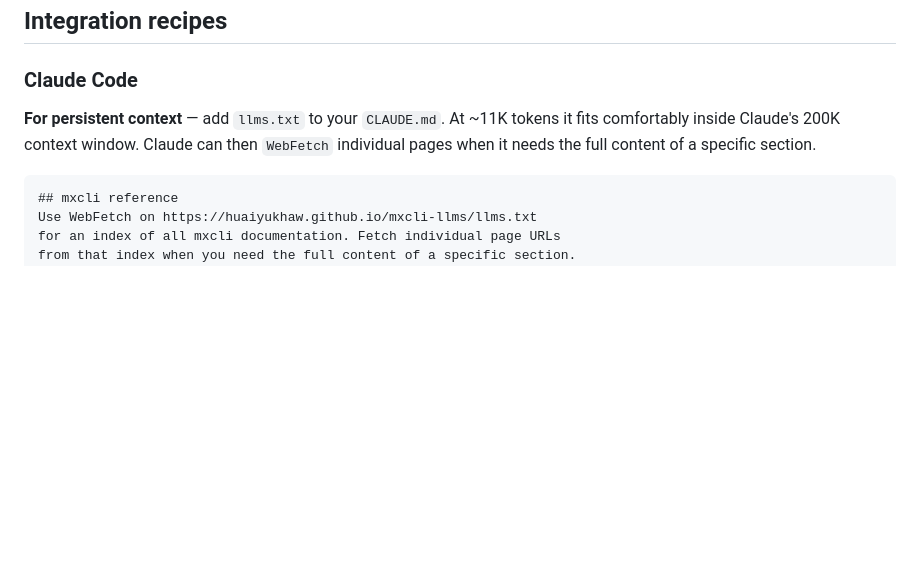
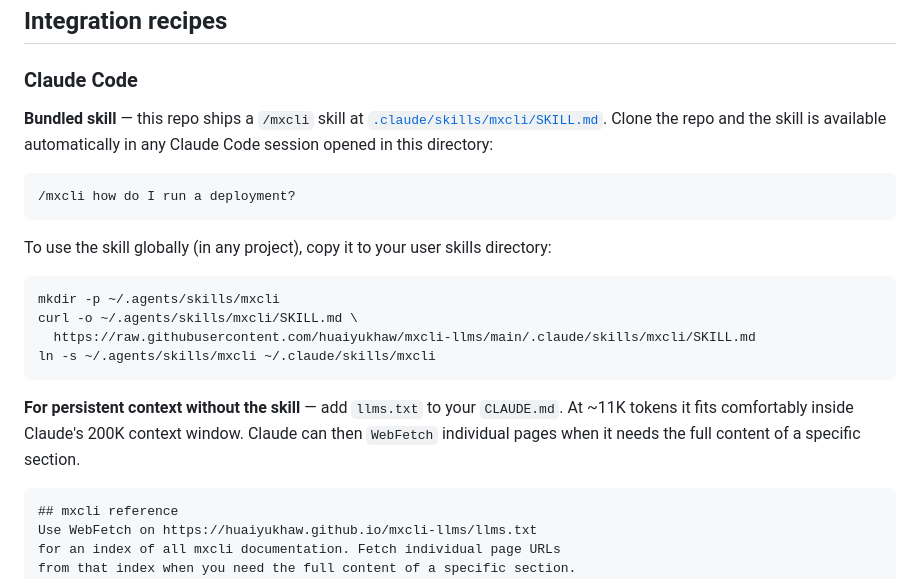
Before and after one commit to huaiyukhaw/mxcli-llms, a Markdown page: README.md, the part around the change. Drawn GitHub-style; blank space fills up the shorter version.

Commit message:
docs: document bundled /mxcli skill and global install instructions

````diff
--- a/README.md
+++ b/README.md
@@ -17,7 +17,22 @@ Curated [mxcli](https://www.mxcli.org) documentation for AI coding assistants
 
 ### Claude Code
 
-**For persistent context** — add `llms.txt` to your `CLAUDE.md`. At ~11K tokens it fits comfortably inside Claude's 200K context window. Claude can then `WebFetch` individual pages when it needs the full content of a specific section.
+**Bundled skill** — this repo ships a `/mxcli` skill at [`.claude/skills/mxcli/SKILL.md`](.claude/skills/mxcli/SKILL.md). Clone the repo and the skill is available automatically in any Claude Code session opened in this directory:
+
+```
+/mxcli how do I run a deployment?
+```
+
+To use the skill globally (in any project), copy it to your user skills directory:
+
+```bash
+mkdir -p ~/.agents/skills/mxcli
+curl -o ~/.agents/skills/mxcli/SKILL.md \
+  https://raw.githubusercontent.com/huaiyukhaw/mxcli-llms/main/.claude/skills/mxcli/SKILL.md
+ln -s ~/.agents/skills/mxcli ~/.claude/skills/mxcli
+```
+
+**For persistent context without the skill** — add `llms.txt` to your `CLAUDE.md`. At ~11K tokens it fits comfortably inside Claude's 200K context window. Claude can then `WebFetch` individual pages when it needs the full content of a specific section.
 
 ```markdown
 ## mxcli reference
````
